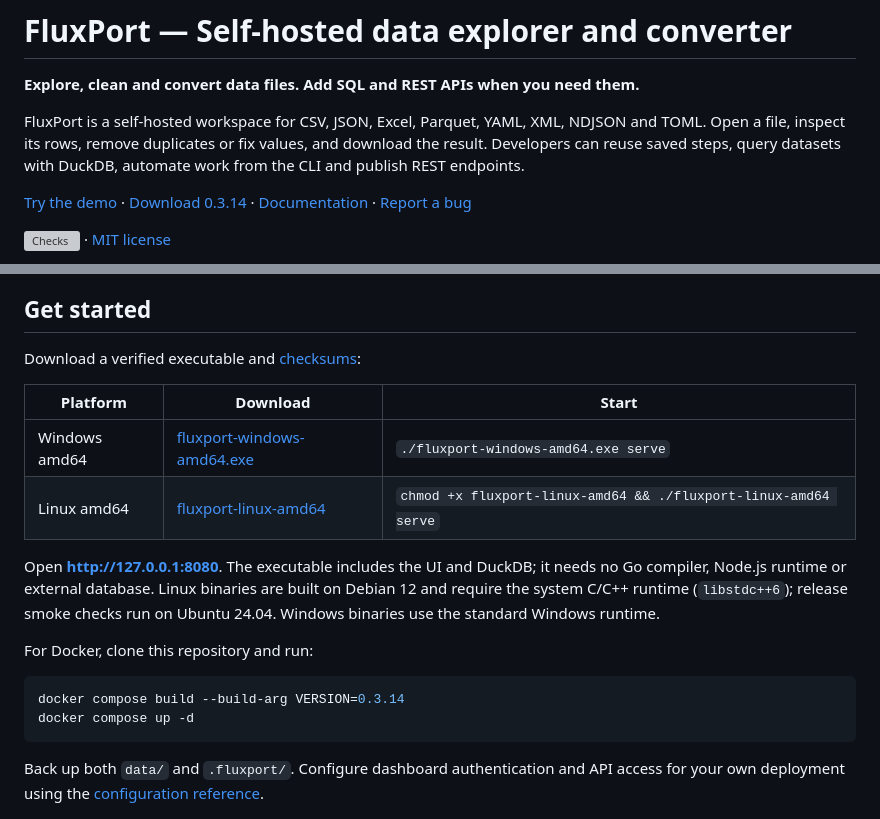
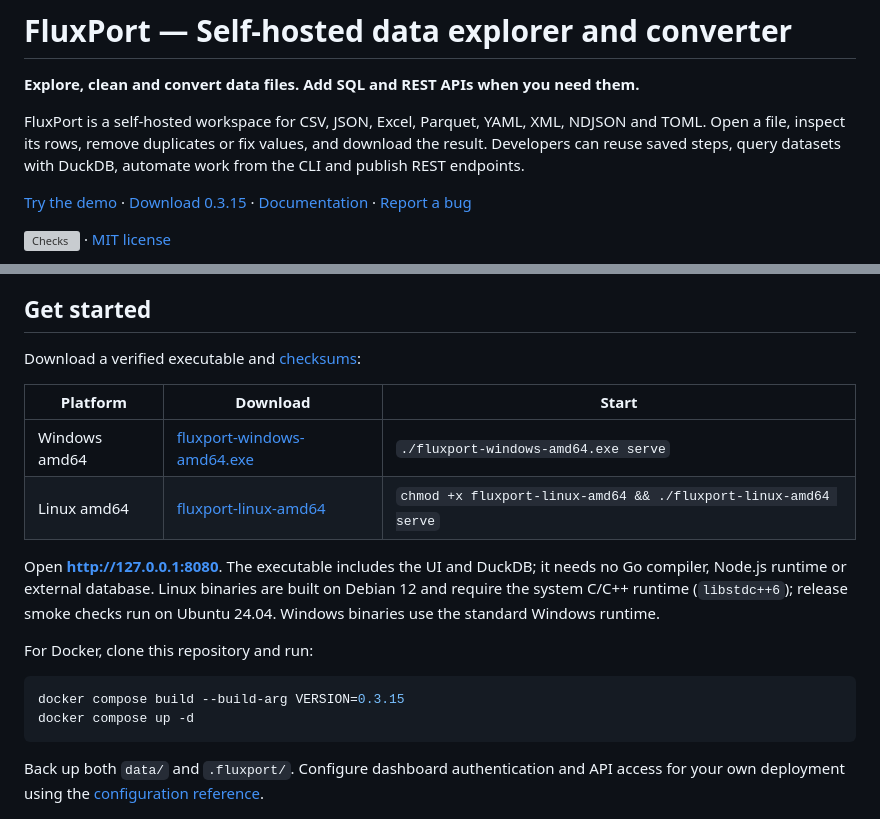
Before and after one commit to PhantomPixelDev/FluxPort, a Markdown page: README.md, 2 parts joined by grey strips. Rendered like a GitHub page; grey boxes are pictures that could not be loaded.

````diff
--- a/README.md
+++ b/README.md
@@ -4,7 +4,7 @@
 
 FluxPort is a self-hosted workspace for CSV, JSON, Excel, Parquet, YAML, XML, NDJSON and TOML. Open a file, inspect its rows, remove duplicates or fix values, and download the result. Developers can reuse saved steps, query datasets with DuckDB, automate work from the CLI and publish REST endpoints.
 
-[Try the demo](https://fluxport.ppxl.dev) · [Download 0.3.14](https://github.com/PhantomPixelDev/FluxPort/releases/tag/v0.3.14) · [Documentation](docs/reference.md) · [Report a bug](https://github.com/PhantomPixelDev/FluxPort/issues/new/choose)
+[Try the demo](https://fluxport.ppxl.dev) · [Download 0.3.15](https://github.com/PhantomPixelDev/FluxPort/releases/tag/v0.3.15) · [Documentation](docs/reference.md) · [Report a bug](https://github.com/PhantomPixelDev/FluxPort/issues/new/choose)
 
 [![Checks](https://github.com/PhantomPixelDev/FluxPort/actions/workflows/checks.yml/badge.svg?branch=main)](https://github.com/PhantomPixelDev/FluxPort/actions/workflows/checks.yml) · [MIT license](LICENSE)
 
@@ -41,7 +41,7 @@ Open **http://127.0.0.1:8080**. The executable includes the UI and DuckDB; it ne
 For Docker, clone this repository and run:
 
 ```sh
-docker compose build --build-arg VERSION=0.3.14
+docker compose build --build-arg VERSION=0.3.15
 docker compose up -d
 ```
 
````
Also changed, not shown: other parts of README.md (+3 -3 lines), docs/reference.md (+6 -0 lines), docs/images/inspect.png (added), 6 other files.
